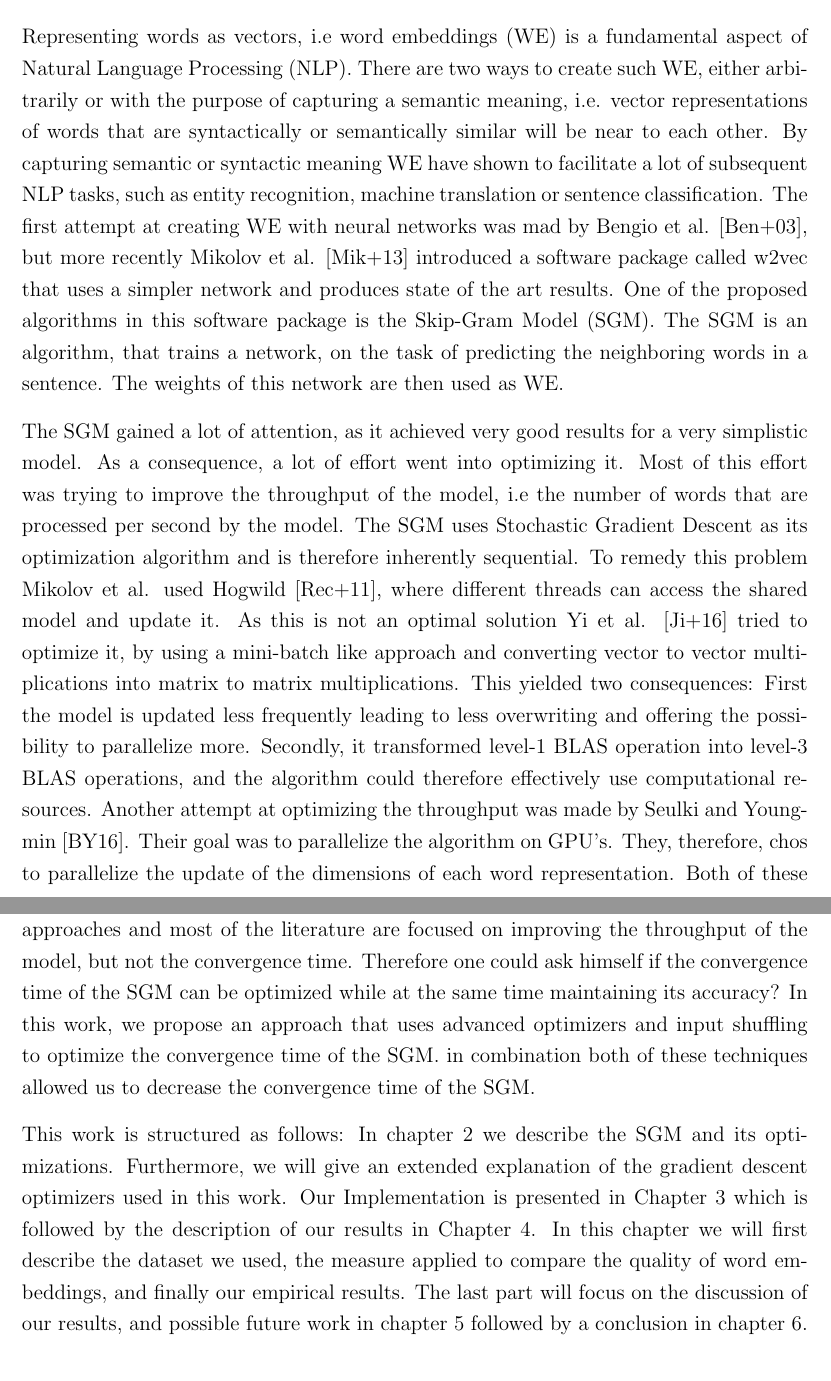
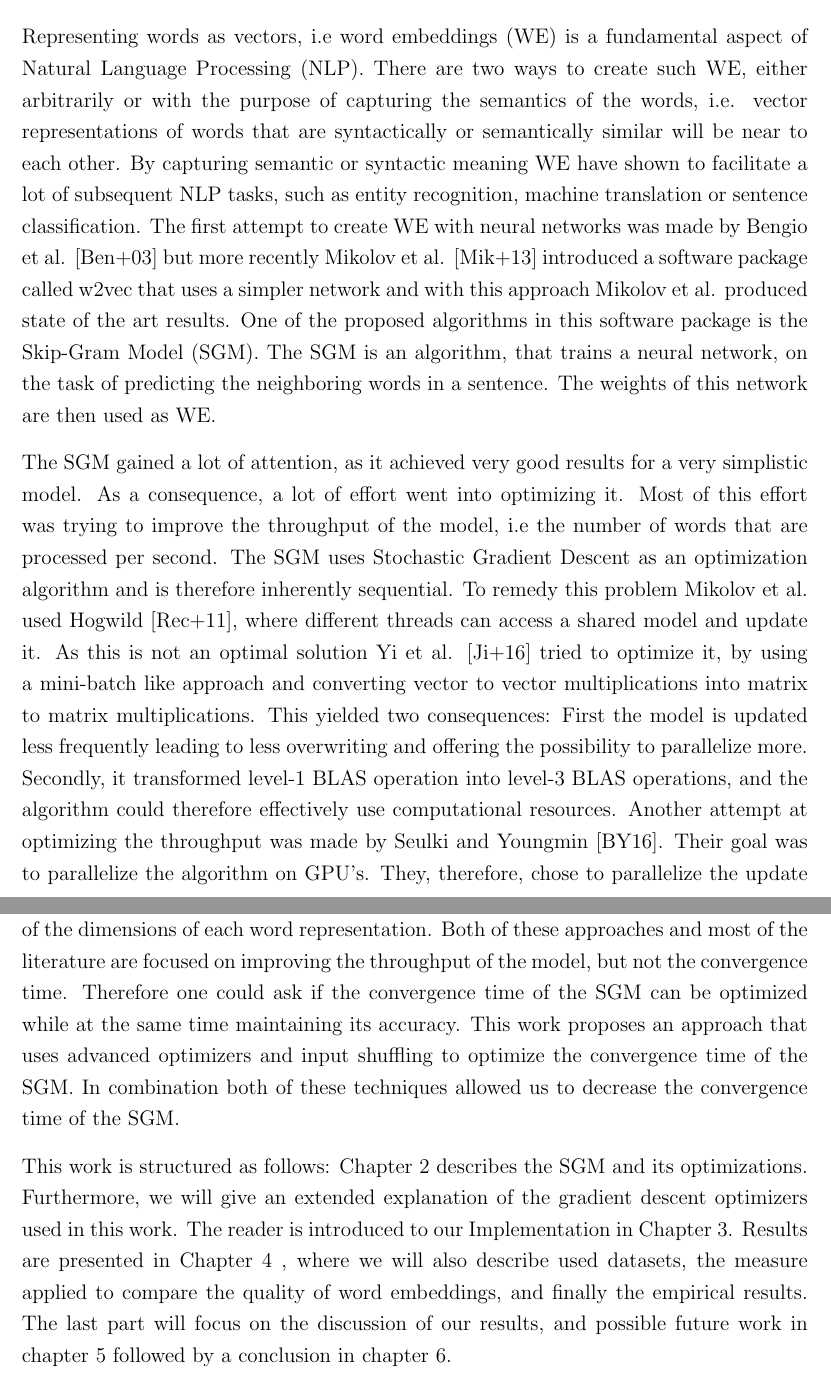
Before and after one commit to c3dric373/bachelorThesis, a LaTeX thesis (thesis_template/thesis.tex, which reads thesis_template/chapters/introduction.tex): two parts of pages 8 and 9 of 59, joined at a grey line, cut so that both start at the same text. Compiled offline with pdfLaTeX.

Commit message:
Introduction rev

```diff
--- a/thesis_template/chapters/introduction.tex
+++ b/thesis_template/chapters/introduction.tex
@@ -1,7 +1,7 @@
 \chapter{Introduction}\label{chap:introduction}
 
-Representing words as vectors, i.e word embeddings (WE) is a fundamental aspect of Natural Language Processing (NLP). There are two ways to create such WE, either arbitrarily or with the purpose of capturing a semantic meaning, i.e. vector representations of words that are syntactically or semantically similar will be near to each other. By capturing semantic or syntactic meaning WE have shown to facilitate a lot of subsequent NLP tasks, such as entity recognition, machine translation or sentence classification.  The first attempt at creating WE with neural networks was mad by Bengio et al. \cite{bengio}, but more recently Mikolov et al. \cite{mikolov} introduced a software package called w2vec that uses a simpler network and produces state of the art results. One of the proposed algorithms in this software package is the Skip-Gram Model (SGM). The SGM is an algorithm, that trains a network, on the task of predicting the neighboring words in a sentence. The weights of this network are then used as WE.
+Representing words as vectors, i.e word embeddings (WE) is a fundamental aspect of Natural Language Processing (NLP). There are two ways to create such WE, either arbitrarily or with the purpose of capturing the semantics of the words, i.e. vector representations of words that are syntactically or semantically similar will be near to each other. By capturing semantic or syntactic meaning WE have shown to facilitate a lot of subsequent NLP tasks, such as entity recognition, machine translation or sentence classification.  The first attempt to create WE with neural networks was made by Bengio et al. \cite{bengio} but more recently Mikolov et al. \cite{mikolov} introduced a software package called w2vec that uses a simpler network and with this approach Mikolov et al. produced state of the art results. One of the proposed algorithms in this software package is the Skip-Gram Model (SGM). The SGM is an algorithm, that trains a neural network, on the task of predicting the neighboring words in a sentence. The weights of this network are then used as WE.
 
-The SGM gained a lot of attention, as it achieved very good results for a very simplistic model. As a consequence, a lot of effort went into optimizing it. Most of this effort was trying to improve the throughput of the model, i.e the number of words that are processed per second by the model. The SGM uses Stochastic Gradient Descent as its optimization algorithm and is therefore inherently sequential. To remedy this problem Mikolov et al. used Hogwild \cite{hogwild}, where different threads can access the shared model and update it. As this is not an optimal solution Yi et al. \cite{intel} tried to optimize it, by using a mini-batch like approach and converting vector to vector multiplications into matrix to matrix multiplications. This yielded two consequences: First the model is updated less frequently leading to less overwriting and offering the possibility to parallelize more. Secondly, it transformed level-1 BLAS operation into level-3 BLAS operations, and the algorithm could therefore effectively use computational resources. Another attempt at optimizing the throughput was made by Seulki and Youngmin \cite{gpu}. Their goal was to parallelize the algorithm on GPU's. They, therefore, chos to parallelize the update of the dimensions of each word representation. Both of these approaches and most of the literature are focused on improving the throughput of the model, but not the convergence time.  Therefore one could ask himself if the convergence time of the SGM can be optimized while at the same time maintaining its accuracy? In this work, we propose an approach that uses advanced optimizers and input shuffling to optimize the convergence time of the SGM. in combination both of these techniques allowed us to decrease the convergence time of the SGM.
+The SGM gained a lot of attention, as it achieved very good results for a very simplistic model. As a consequence, a lot of effort went into optimizing it. Most of this effort was trying to improve the throughput of the model, i.e the number of words that are processed per second. The SGM uses Stochastic Gradient Descent as an optimization algorithm and is therefore inherently sequential. To remedy this problem Mikolov et al. used Hogwild \cite{hogwild}, where different threads can access a shared model and update it. As this is not an optimal solution Yi et al. \cite{intel} tried to optimize it, by using a mini-batch like approach and converting vector to vector multiplications into matrix to matrix multiplications. This yielded two consequences: First the model is updated less frequently leading to less overwriting and offering the possibility to parallelize more. Secondly, it transformed level-1 BLAS operation into level-3 BLAS operations, and the algorithm could therefore effectively use computational resources. Another attempt at optimizing the throughput was made by Seulki and Youngmin \cite{gpu}. Their goal was to parallelize the algorithm on GPU's. They, therefore, chose to parallelize the update of the dimensions of each word representation. Both of these approaches and most of the literature are focused on improving the throughput of the model, but not the convergence time.  Therefore one could ask if the convergence time of the SGM can be optimized while at the same time maintaining its accuracy. This work proposes an approach that uses advanced optimizers and input shuffling to optimize the convergence time of the SGM. In combination both of these techniques allowed us to decrease the convergence time of the SGM.
 
-This work is structured as follows: In chapter \ref{chap:background} we describe the SGM and its optimizations. Furthermore, we will give an extended explanation of the gradient descent optimizers used in this work. Our Implementation is presented in Chapter \ref{chap:implementation} which is followed by the description of our results in Chapter \ref{chap:results}. In this chapter we will first describe the dataset we used, the measure applied to compare the quality of word embeddings, and finally our empirical results. The last part will focus on the discussion of our results, and possible future work in chapter \ref{chap:discussion} followed by a conclusion in chapter \ref{chap:conclusion}.
+This work is structured as follows: Chapter \ref{chap:background}  describes the SGM and its optimizations. Furthermore, we will give an extended explanation of the gradient descent optimizers used in this work. The reader is introduced to our Implementation in Chapter \ref{chap:implementation}. Results are presented in  Chapter \ref{chap:results} , where we will also describe used datasets, the measure applied to compare the quality of word embeddings, and finally the empirical results. The last part will focus on the discussion of our results, and possible future work in chapter \ref{chap:discussion} followed by a conclusion in chapter \ref{chap:conclusion}.
```
